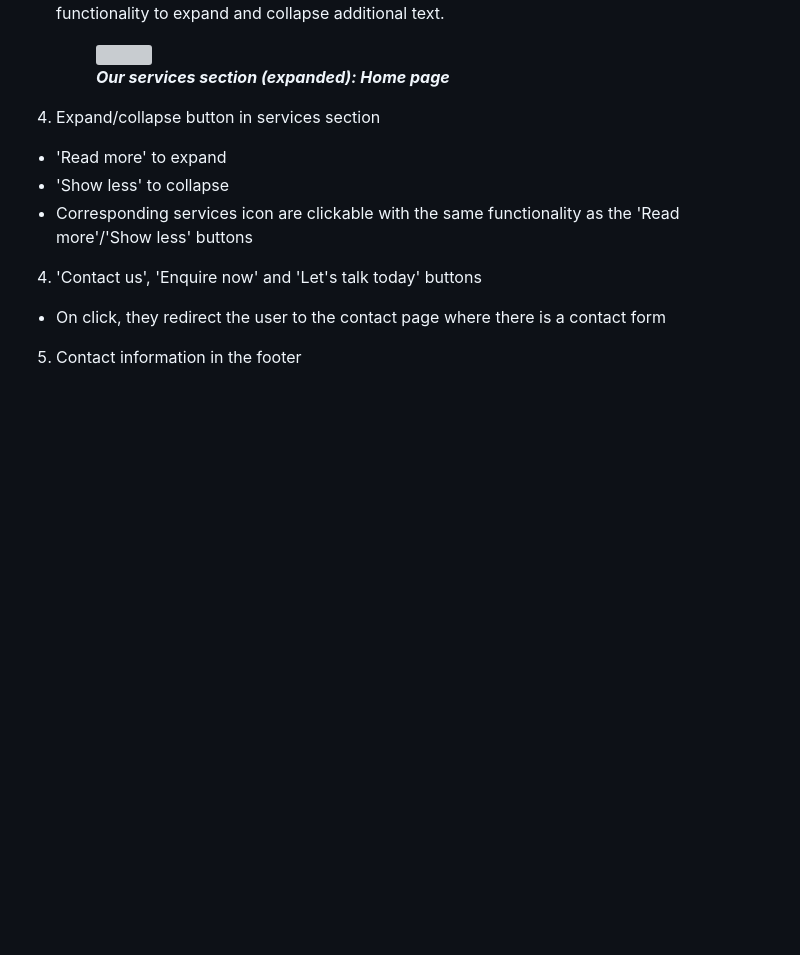
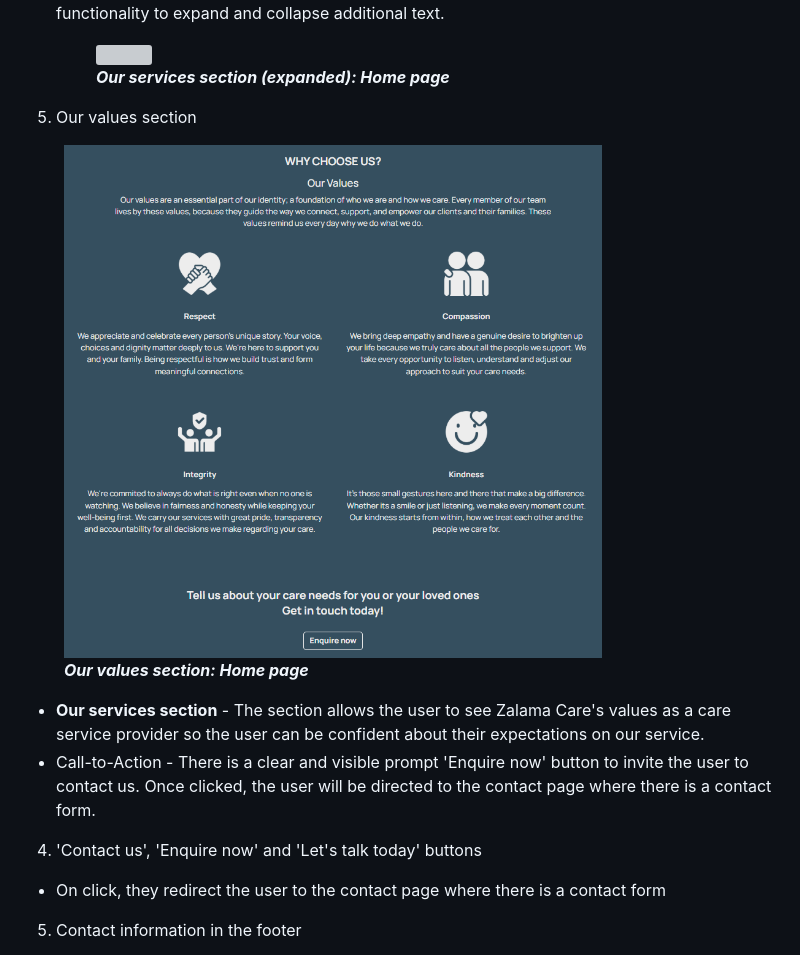
Before and after one commit to tumelo-maja/delicate-care, a Markdown page: README.md, the part around the change. Rendered like a GitHub page; pictures changed too: docs/site-screenshots/home-our-values-section-large-screen.png; blank space fills up the shorter version; grey boxes are pictures that could not be loaded.

Commit message:
Add our values section

```diff
--- a/README.md
+++ b/README.md
@@ -60,11 +60,16 @@ The site is helps individuals and families understand available care options for
     <figcaption><strong><em>Our services section (expanded): Home page</em></strong></figcaption>
   </figure>
 
+5) Our values section
+  <figure>
+    <img src="docs/site-screenshots/home-our-values-section-large-screen.png" width="80%" height="50%">
+    <figcaption><strong><em>Our values section: Home page</em></strong></figcaption>
+  </figure>
 
-4) Expand/collapse button in services section
-- 'Read more' to expand
-- 'Show less' to collapse
-- Corresponding services icon are clickable with the same  functionality as the 'Read more'/'Show less' buttons
+- **Our services section** - The section allows the user to see Zalama Care's values as a care service provider so the user can be confident about their expectations on our service.
+- Call-to-Action - There is a clear and visible prompt 'Enquire now' button to invite the user to contact us. Once clicked, the user will be directed to the contact page where there is a contact form.
+
+
 4) 'Contact us', 'Enquire now' and 'Let's talk today' buttons
 - On click, they redirect the user to the contact page where there is a contact form
 5) Contact information in the footer
```
